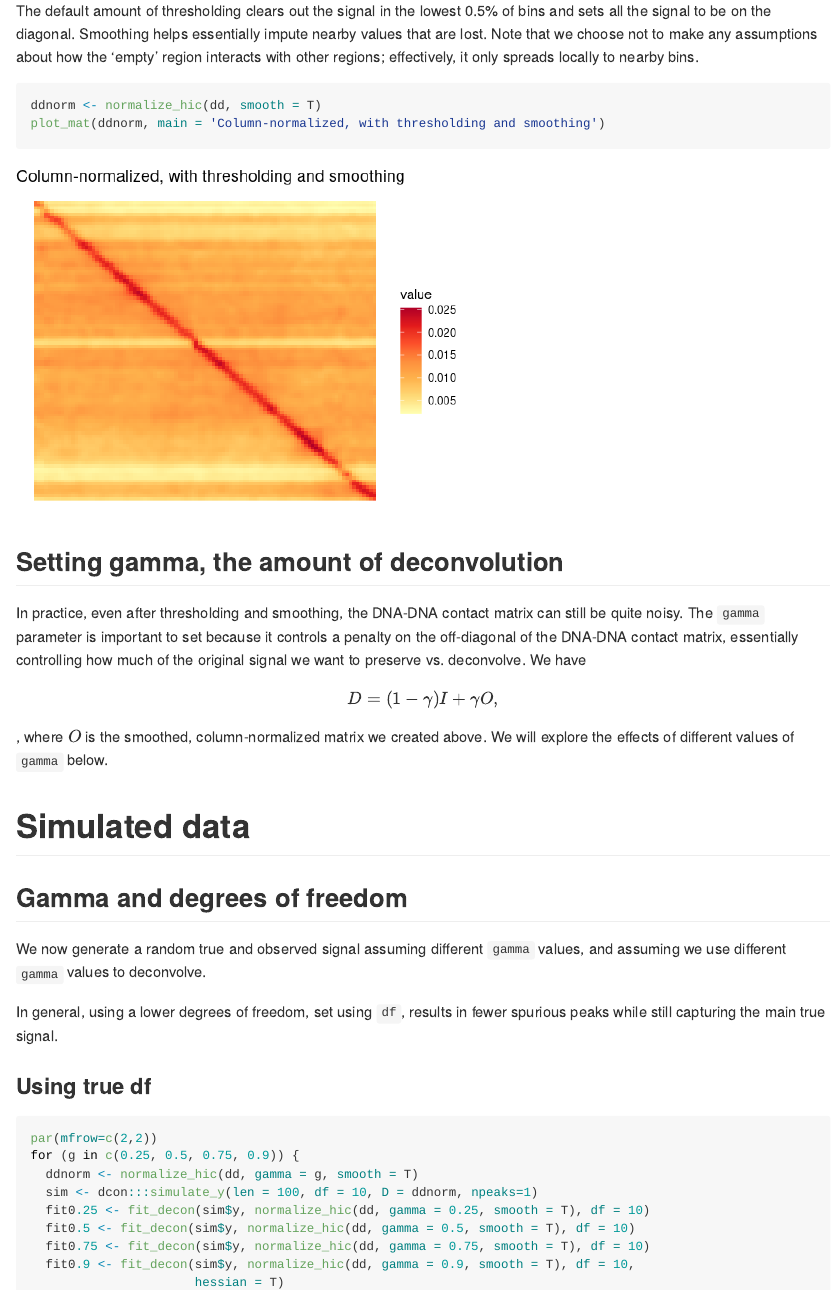
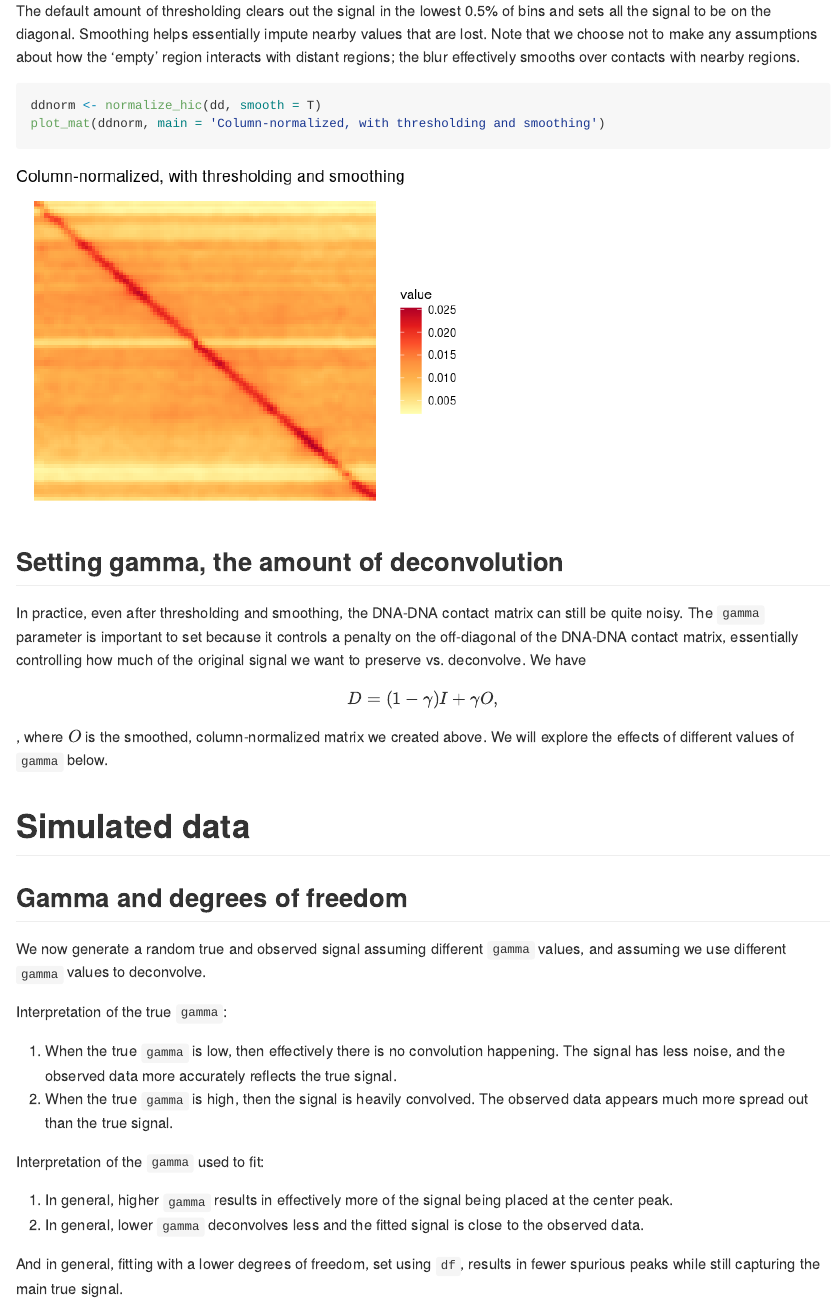
Before and after one commit to lulizou/dcon, a Quarto document (vignettes/demo_1d.qmd): the page in a window 1100 px wide, from 3700 px down. The pictures show the output file vignettes/demo_1d.md that the author committed with the source, drawn offline in the style of GitHub; long lines of code are wrapped.

Commit message:
edits to vignette

````diff
--- a/vignettes/demo_1d.qmd
+++ b/vignettes/demo_1d.qmd
@@ -114,8 +114,8 @@ plot_mat(ddnorm, main = 'Column-normalized, with no thresholding or smoothing')
 The default amount of thresholding clears out the signal in the lowest 0.5%
 of bins and sets all the signal to be on the diagonal. Smoothing helps essentially
 impute nearby values that are lost. Note that we choose not to make any
-assumptions about how the 'empty' region interacts with other regions;
-effectively, it only spreads locally to nearby bins.
+assumptions about how the 'empty' region interacts with distant regions;
+ the blur effectively smooths over contacts with nearby regions.
 
 ```{r, fig.height=4, fig.width=5}
 ddnorm <- normalize_hic(dd, smooth = T)
@@ -140,8 +140,23 @@ different values of `gamma` below.
 We now generate a random true and observed signal assuming different `gamma` values,
 and assuming we use different `gamma` values to deconvolve.
 
-In general, using a lower degrees of freedom, set using `df`, results in fewer
-spurious peaks while still capturing the main true signal.
+Interpretation of the true `gamma`:
+
+a. When the true `gamma` is low, then effectively there is no convolution happening.
+The signal has less noise, and the observed data more accurately reflects the
+true signal.
+b. When the true `gamma` is high, then the signal is heavily convolved. The
+observed data appears much more spread out than the true signal.
+
+Interpretation of the `gamma` used to fit:
+
+a. In general, higher `gamma` results in effectively more of the signal being
+placed at the center peak.
+b. In general, lower `gamma` deconvolves less and the fitted signal is close
+to the observed data.
+
+And in general, fitting with a lower degrees of freedom, set using `df`,
+results in fewer spurious peaks while still capturing the main true signal.
 
 ### Using true df
 
````
Also changed, not shown: vignettes/demo_1d.md.
